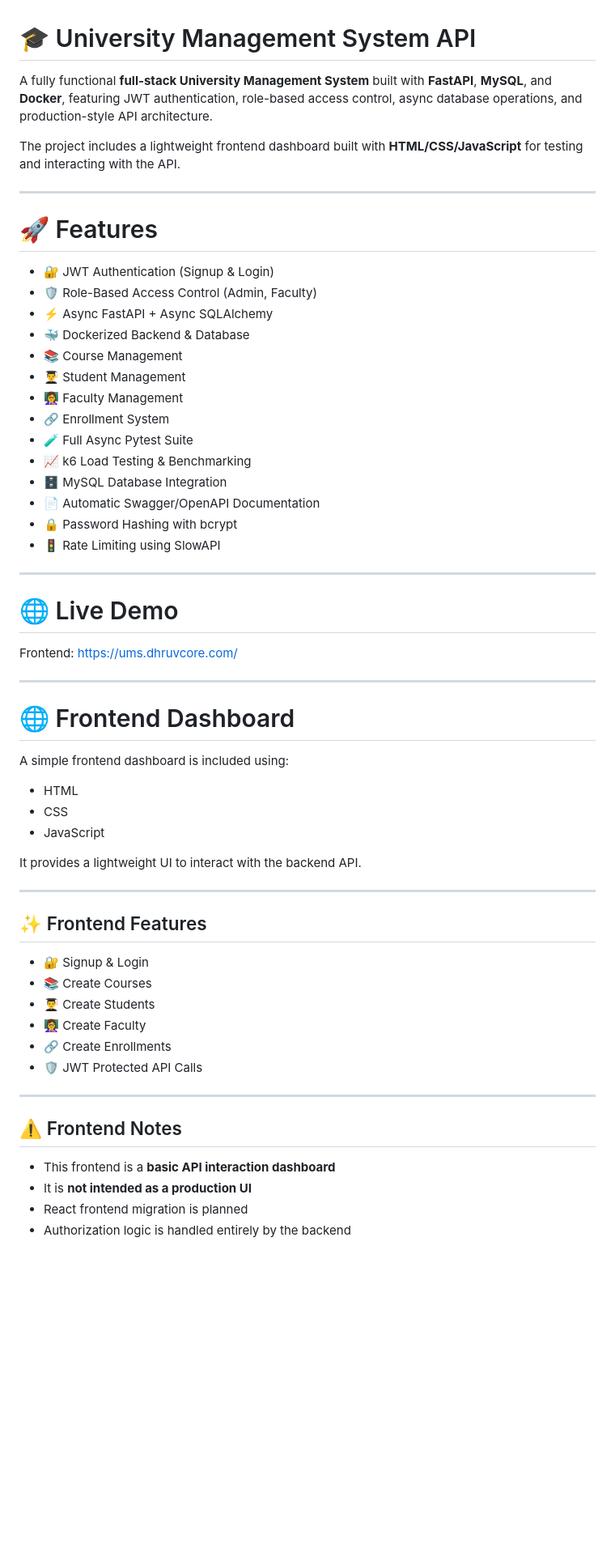
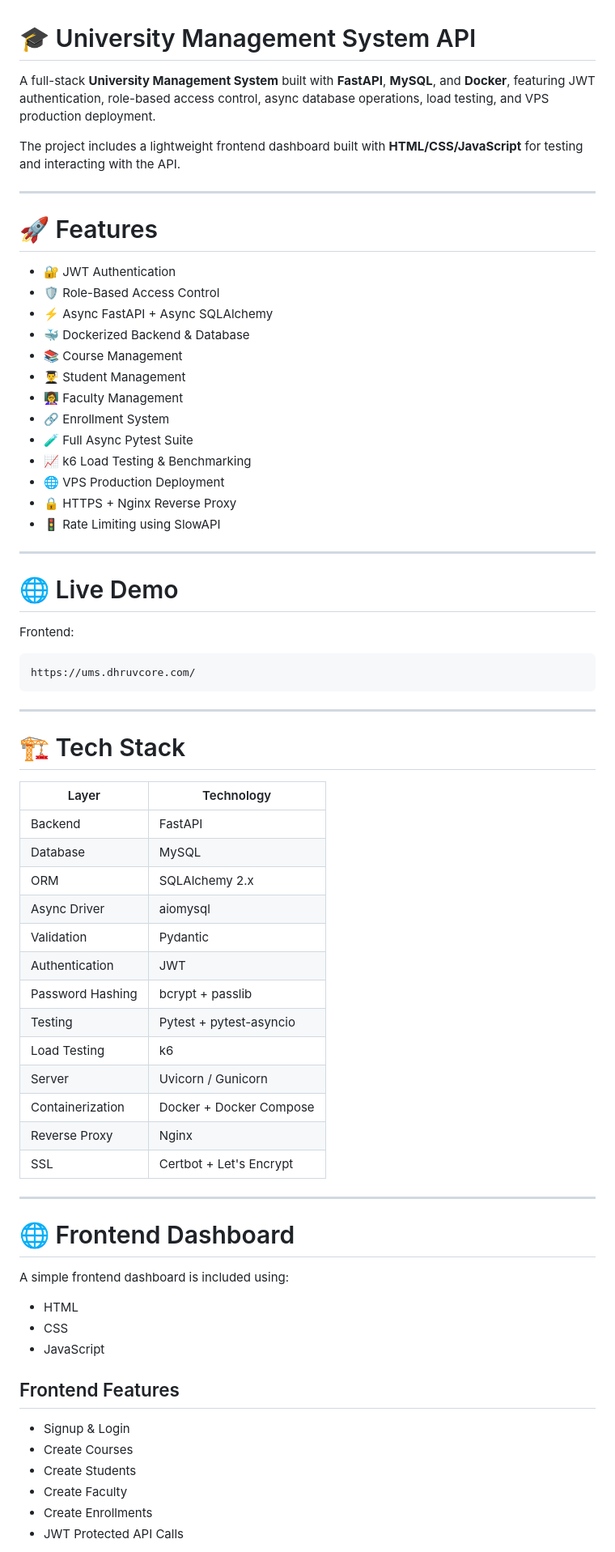
Before and after one commit to Dhruv-Cmds/University-Management, a Markdown page: README.md, the part around one of its changes. Shown at 81% size. Rendered like a GitHub page; blank space fills up the shorter version.

````diff
--- a/README.md
+++ b/README.md
@@ -1,6 +1,6 @@
 # 🎓 University Management System API
 
-A fully functional **full-stack University Management System** built with **FastAPI**, **MySQL**, and **Docker**, featuring JWT authentication, role-based access control, async database operations, and production-style API architecture.
+A full-stack **University Management System** built with **FastAPI**, **MySQL**, and **Docker**, featuring JWT authentication, role-based access control, async database operations, load testing, and VPS production deployment.
 
 The project includes a lightweight frontend dashboard built with **HTML/CSS/JavaScript** for testing and interacting with the API.
 
@@ -8,25 +8,49 @@ The project includes a lightweight frontend dashboard built with **HTML/CSS/Java
 
 # 🚀 Features
 
-- 🔐 JWT Authentication (Signup & Login)
-- 🛡️ Role-Based Access Control (Admin, Faculty)
-- ⚡ Async FastAPI + Async SQLAlchemy
-- 🐳 Dockerized Backend & Database
-- 📚 Course Management
-- 👨‍🎓 Student Management
-- 👩‍🏫 Faculty Management
-- 🔗 Enrollment System
-- 🧪 Full Async Pytest Suite
-- 📈 k6 Load Testing & Benchmarking
-- 🗄️ MySQL Database Integration
-- 📄 Automatic Swagger/OpenAPI Documentation
-- 🔒 Password Hashing with bcrypt
-- 🚦 Rate Limiting using SlowAPI
+* 🔐 JWT Authentication
+* 🛡️ Role-Based Access Control
+* ⚡ Async FastAPI + Async SQLAlchemy
+* 🐳 Dockerized Backend & Database
+* 📚 Course Management
+* 👨‍🎓 Student Management
+* 👩‍🏫 Faculty Management
+* 🔗 Enrollment System
+* 🧪 Full Async Pytest Suite
+* 📈 k6 Load Testing & Benchmarking
+* 🌐 VPS Production Deployment
+* 🔒 HTTPS + Nginx Reverse Proxy
+* 🚦 Rate Limiting using SlowAPI
 
 ---
 
 # 🌐 Live Demo
-Frontend: https://ums.dhruvcore.com/
+
+Frontend:
+
+```text
+https://ums.dhruvcore.com/
+```
+
+---
+
+# 🏗️ Tech Stack
+
+| Layer            | Technology              |
+| ---------------- | ----------------------- |
+| Backend          | FastAPI                 |
+| Database         | MySQL                   |
+| ORM              | SQLAlchemy 2.x          |
+| Async Driver     | aiomysql                |
+| Validation       | Pydantic                |
+| Authentication   | JWT                     |
+| Password Hashing | bcrypt + passlib        |
+| Testing          | Pytest + pytest-asyncio |
+| Load Testing     | k6                      |
+| Server           | Uvicorn / Gunicorn      |
+| Containerization | Docker + Docker Compose |
+| Reverse Proxy    | Nginx                   |
+| SSL              | Certbot + Let's Encrypt |
 
 ---
 
@@ -34,29 +58,16 @@ Frontend: https://ums.dhruvcore.com/
 
 A simple frontend dashboard is included using:
 
-- HTML
-- CSS
-- JavaScript
+* HTML
+* CSS
+* JavaScript
 
-It provides a lightweight UI to interact with the backend API.
+## Frontend Features
 
----
+* Signup & Login
+* Create Courses
+* Create Students
+* Create Faculty
+* Create Enrollments
+* JWT Protected API Calls
 
-## ✨ Frontend Features
-
-- 🔐 Signup & Login
-- 📚 Create Courses
-- 👨‍🎓 Create Students
-- 👩‍🏫 Create Faculty
-- 🔗 Create Enrollments
-- 🛡️ JWT Protected API Calls
-
----
-
-## ⚠️ Frontend Notes
-
-- This frontend is a **basic API interaction dashboard**
-- It is **not intended as a production UI**
-- React frontend migration is planned
-- Authorization logic is handled entirely by the backend
-
````
Also changed, not shown: other parts of README.md (+229 -316 lines).
